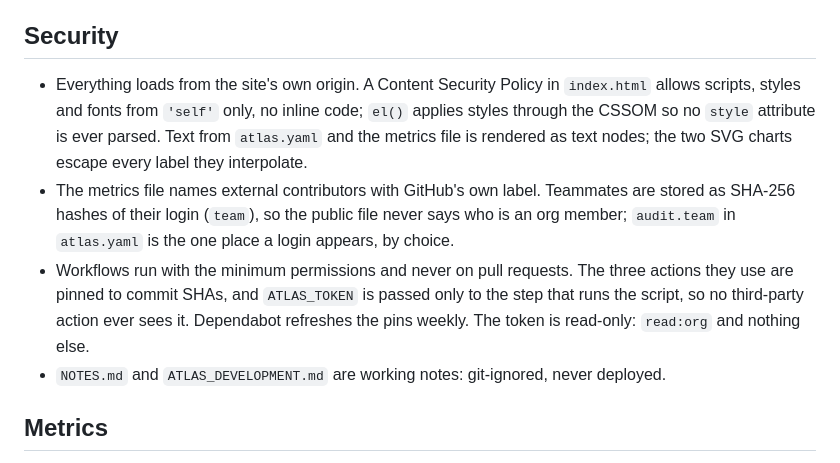
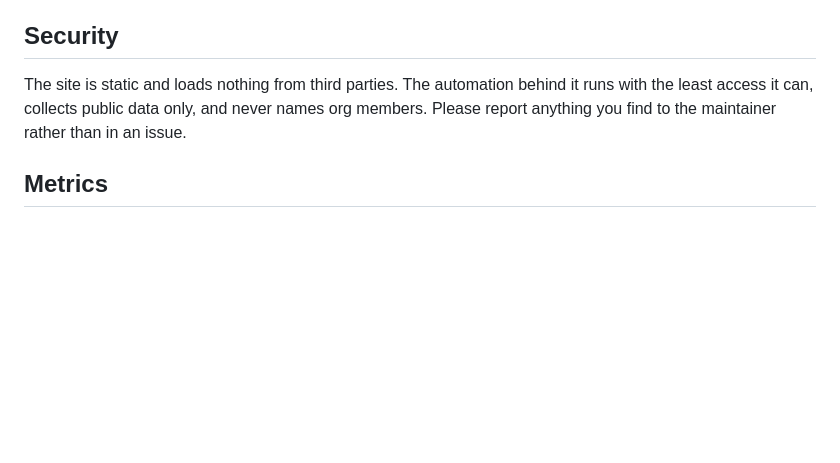
Before and after one commit to G9NCUE/wdk-atlas, a Markdown page: README.md, the part around the change. Drawn GitHub-style; blank space fills up the shorter version.

Commit message:
README: shorter security note

```diff
--- a/README.md
+++ b/README.md
@@ -49,18 +49,9 @@ the next run drops the line. The `ATLAS_TOKEN` repository secret (a classic toke
 
 ## Security
 
-- Everything loads from the site's own origin. A Content Security Policy in `index.html` allows
-  scripts, styles and fonts from `'self'` only, no inline code; `el()` applies styles through the
-  CSSOM so no `style` attribute is ever parsed. Text from `atlas.yaml` and the metrics file is
-  rendered as text nodes; the two SVG charts escape every label they interpolate.
-- The metrics file names external contributors with GitHub's own label. Teammates are stored as
-  SHA-256 hashes of their login (`team`), so the public file never says who is an org member;
-  `audit.team` in `atlas.yaml` is the one place a login appears, by choice.
-- Workflows run with the minimum permissions and never on pull requests. The three actions they use
-  are pinned to commit SHAs, and `ATLAS_TOKEN` is passed only to the step that runs the script, so no
-  third-party action ever sees it. Dependabot refreshes the pins weekly. The token is read-only:
-  `read:org` and nothing else.
-- `NOTES.md` and `ATLAS_DEVELOPMENT.md` are working notes: git-ignored, never deployed.
+The site is static and loads nothing from third parties. The automation behind it runs with the
+least access it can, collects public data only, and never names org members. Please report anything
+you find to the maintainer rather than in an issue.
 
 ## Metrics
 
```
